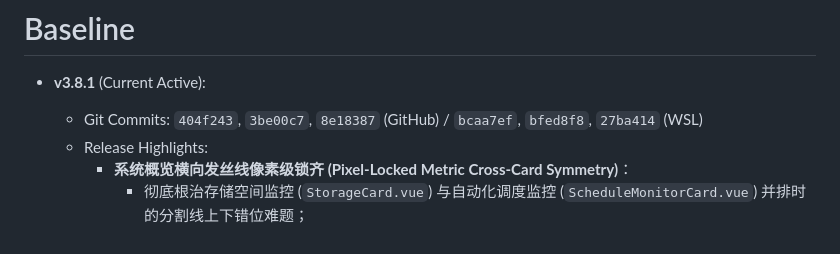
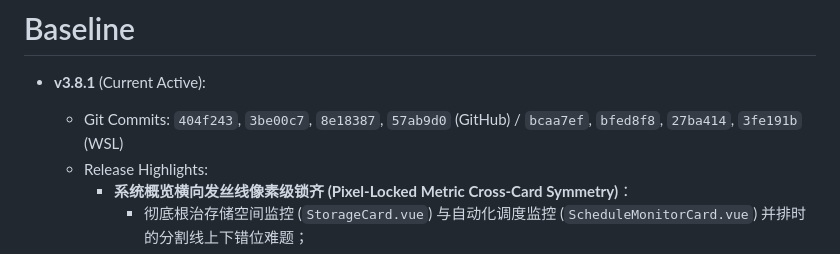
Before and after one commit to wuvjie/bililive-helper-go, a Markdown page: baseline.md, the part around the change. GitHub-like rendering.

Commit message:
docs: sync baseline commit hashes

```diff
--- a/baseline.md
+++ b/baseline.md
@@ -1,7 +1,7 @@
 # Baseline
 
 - **v3.8.1** (Current Active):
-  - Git Commits: `404f243`, `3be00c7`, `8e18387` (GitHub) / `bcaa7ef`, `bfed8f8`, `27ba414` (WSL)
+  - Git Commits: `404f243`, `3be00c7`, `8e18387`, `57ab9d0` (GitHub) / `bcaa7ef`, `bfed8f8`, `27ba414`, `3fe191b` (WSL)
   - Release Highlights:
     - **系统概览横向发丝线像素级锁齐 (Pixel-Locked Metric Cross-Card Symmetry)**：
       - 彻底根治存储空间监控 (`StorageCard.vue`) 与自动化调度监控 (`ScheduleMonitorCard.vue`) 并排时的分割线上下错位难题；
```
